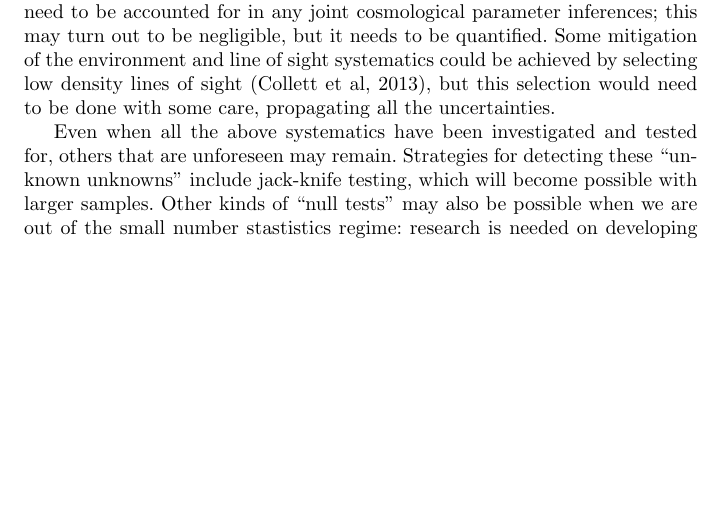
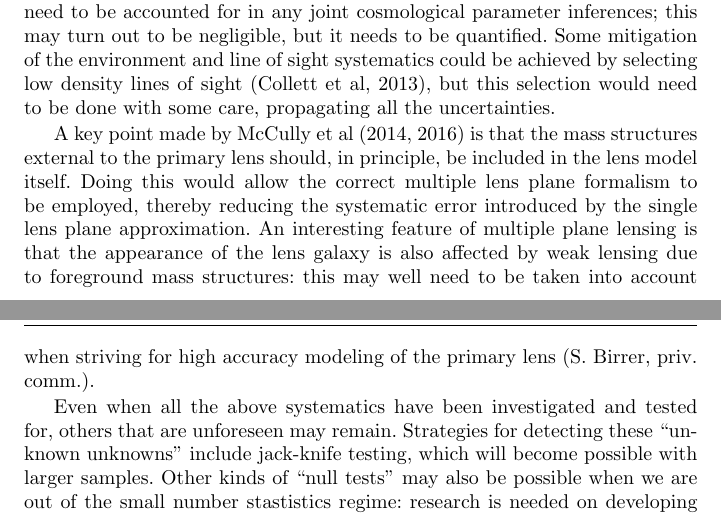
Before and after one commit to tommasotreu/AARV, a LaTeX paper (TM16.tex, which reads outlook.tex): part of page 26 of 47 before the commit and two parts of pages 26 and 27 of 47 after it, the two joined at a grey line, cut so that both start at the same text, the shorter picture padded with empty space. The pictures show the PDF file TM16.pdf that the author committed with the source.

Commit message:
Added paragraph on incorporating multi-plane lensing in lens modeling, included priv comms from Wong and Birrer. Closes #60

```diff
--- a/outlook.tex
+++ b/outlook.tex
@@ -420,6 +420,18 @@ achieved by selecting low density lines of sight
 \citep{CollettEtal2013}, but this selection would need to be done with
 some care, propagating all the uncertainties.
 
+A key point made by
+\citeauthor{McCullyEtal2014}~(\citeyear{McCullyEtal2014},~\citeyear{McCullyEtal2016})
+is that the mass structures external to the primary lens should, in
+principle, be included in the lens model itself.   Doing this would
+allow the correct multiple lens plane formalism to be employed, thereby
+reducing the systematic error introduced by the single lens plane
+approximation. This approach is being actively pursued in the ongoing
+analyses (K.~Wong, priv.\ comm.). An interesting  feature of multiple
+plane lensing is that the appearance of the lens galaxy is also affected
+by weak lensing due to foreground mass structures: this may well need to
+be taken into account when striving for high accuracy modeling of the
+primary lens (S.~Birrer, priv.\ comm.).
 
 Even when all the above systematics have been investigated and tested
 for, others that are unforeseen may remain. Strategies for detecting
```
Also changed, not shown: TM16.pdf.
